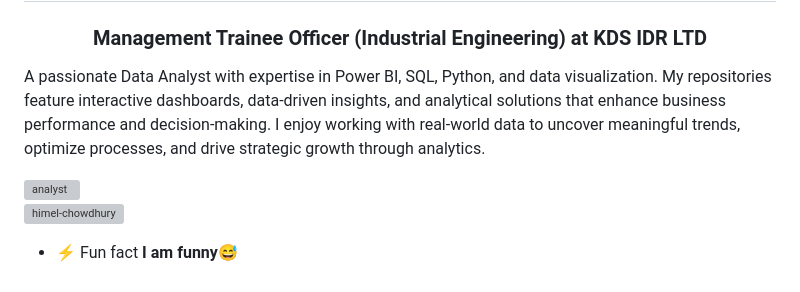
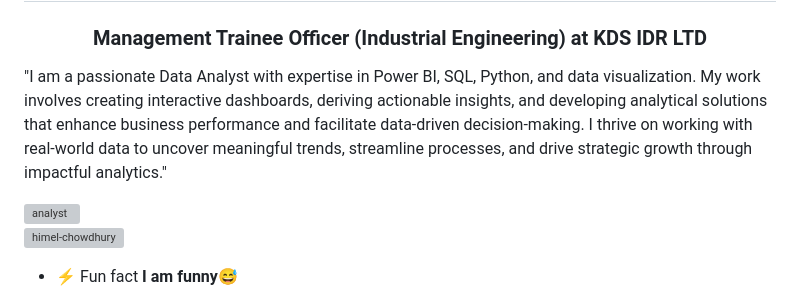
Before and after one commit to Himel-Chowdhury/Himel-Chowdhury, a Markdown page: README.md, the part around the change printed below. Drawn GitHub-style; grey boxes are pictures that could not be loaded.

```diff
--- a/README.md
+++ b/README.md
@@ -1,8 +1,7 @@
 <h1 align="center">Hi 👋, I'm Himel Chowdhury</h1>
 <h3 align="center">Management Trainee Officer (Industrial Engineering) at KDS IDR LTD</h3>
 
-A passionate Data Analyst with expertise in Power BI, SQL, Python, and data visualization. My repositories feature interactive dashboards, data-driven insights, and analytical solutions that enhance business performance and decision-making.
-I enjoy working with real-world data to uncover meaningful trends, optimize processes, and drive strategic growth through analytics.
+"I am a passionate Data Analyst with expertise in Power BI, SQL, Python, and data visualization. My work involves creating interactive dashboards, deriving actionable insights, and developing analytical solutions that enhance business performance and facilitate data-driven decision-making. I thrive on working with real-world data to uncover meaningful trends, streamline processes, and drive strategic growth through impactful analytics."
 
 <img align="right" alt="analyst" width="400" src="https://github.com/user-attachments/assets/17615793-f27d-4461-bcb1-ca01667ec3b3">
 
```
Also changed, not shown: other parts of README.md (+15 -24 lines).
